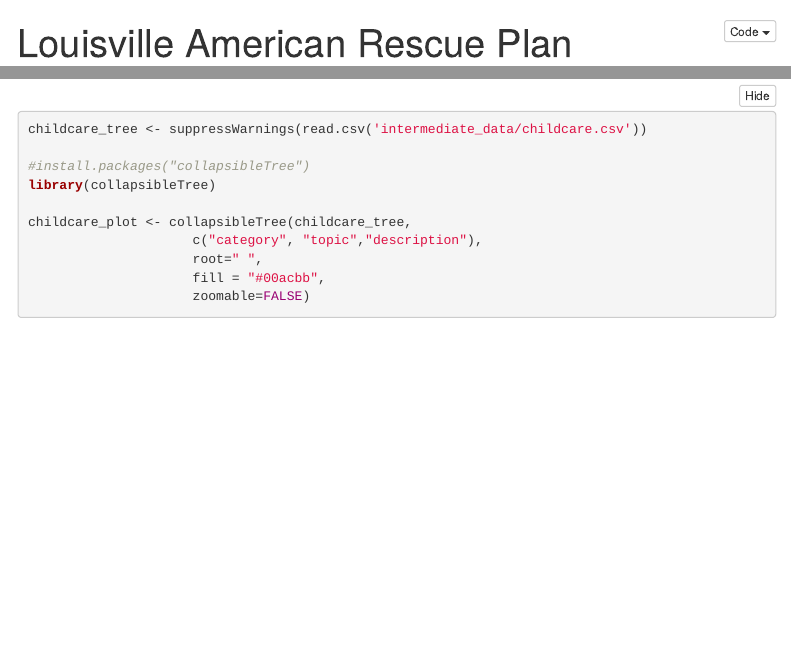
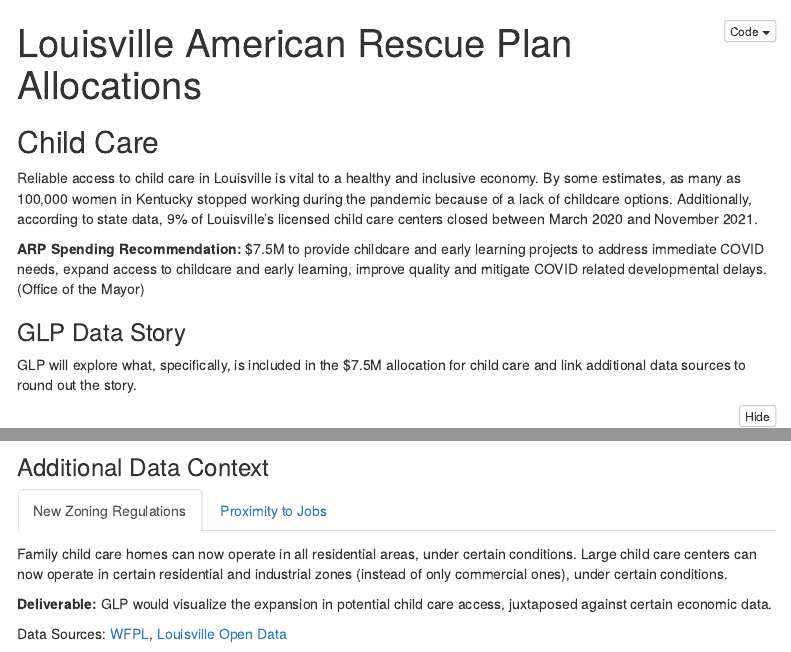
Before and after one commit to mazdun/Louisville-American-Rescue-Plan, an R Markdown document (docs/index.Rmd): the page in a window 1100 px wide, from its top, and a second part further down, joined at a grey line. Rendered offline with R 4.5, knitr and Pandoc, with nearby package versions; folded parts are opened; some code elsewhere in the file could not run offline; menus at the side of the page are left out.

Commit message:
Finalizing child care section

````diff
--- a/docs/index.Rmd
+++ b/docs/index.Rmd
@@ -11,6 +11,13 @@ knit: (function(inputFile, encoding) { rmarkdown::render(inputFile, encoding = e
 
 ## Child Care
 
+Reliable access to child care in Louisville is vital to a healthy and inclusive economy. By some estimates, as many as 100,000 women in Kentucky stopped working during the pandemic because of a lack of childcare options. Additionally, according to state data, 9% of Louisville’s licensed child care centers closed between March 2020 and November 2021.
+
+**ARP Spending Recommendation:** $7.5M to provide childcare and early learning projects to address immediate COVID needs, expand access to childcare and early learning, improve quality and mitigate COVID related developmental delays. (Office of the Mayor)
+
+### GLP Data Story
+
+GLP will explore what, specifically, is included in the $7.5M allocation for child care and link additional data sources to round out the story.
 
 ``` {r}
 
@@ -30,3 +38,19 @@ childcare_plot
 
 
 ```
+
+### Additional Data Context {.tabset}
+
+#### New Zoning Regulations
+Family child care homes can now operate in all residential areas, under certain conditions. Large child care centers can now operate in certain residential and industrial zones (instead of only commercial ones), under certain conditions.
+
+**Deliverable:** GLP would visualize the expansion in potential child care access, juxtaposed against certain economic data.
+
+Data Sources: [WFPL](https://wfpl.org/city-aims-to-expand-access-to-child-care-facilities-by-loosening-zoning-restrictions/), [Louisville Open Data](https://data.louisvilleky.gov/dataset/jefferson-county-ky-zoning-0)
+
+![](images/zones.png)
+
+#### Proximity to Jobs
+Child care is tightly interwoven with labor force participation and other labor force outcomes. Louisville saw a large exodus of women from the labor force as child care options dwindled.
+
+**Deliverable:** GLP would visualize Louisville's job hot spots and compute the potential distances to child care.
````
Also changed, not shown: docs/intermediate_data/childcare.csv, docs/index.Rmd (1 more changed lines), 2 other files.
